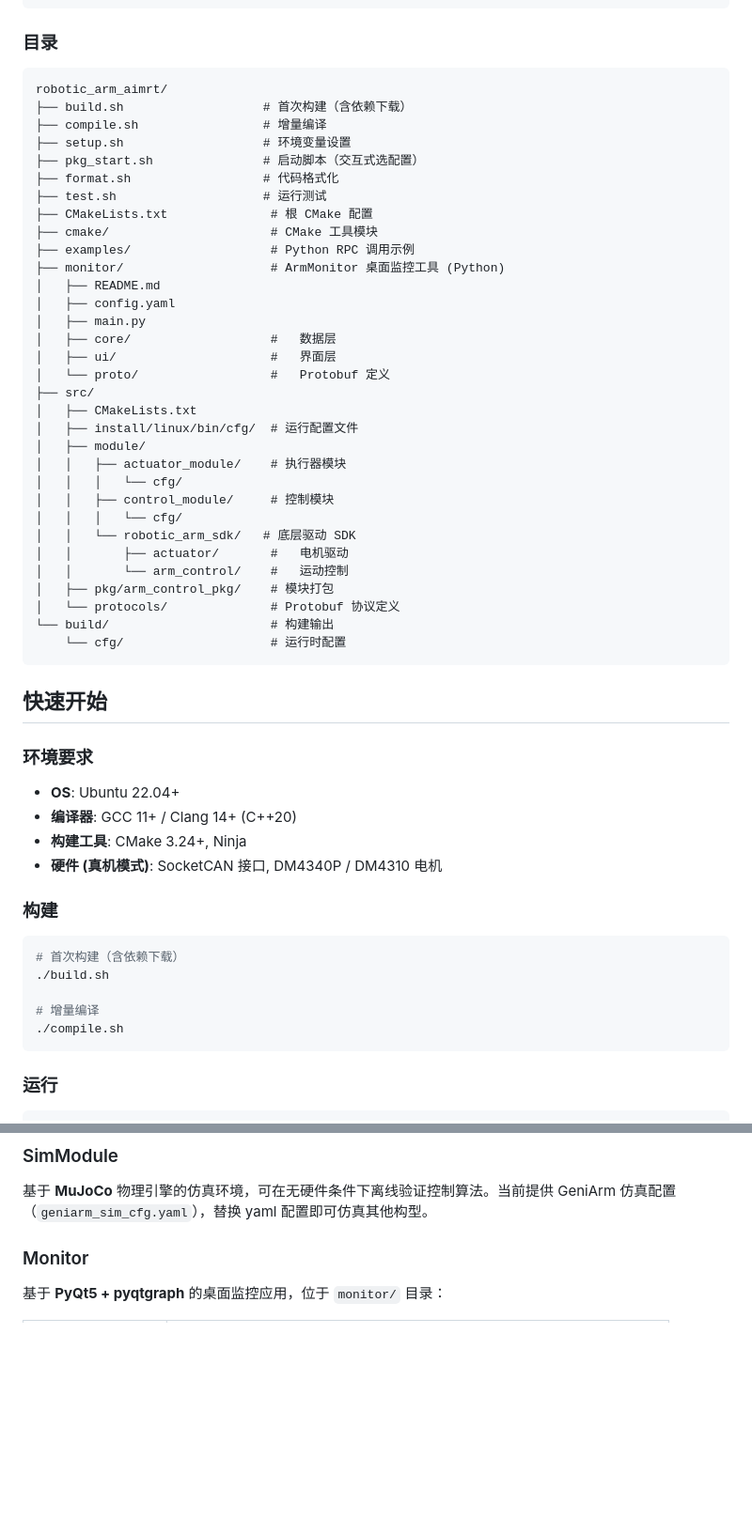
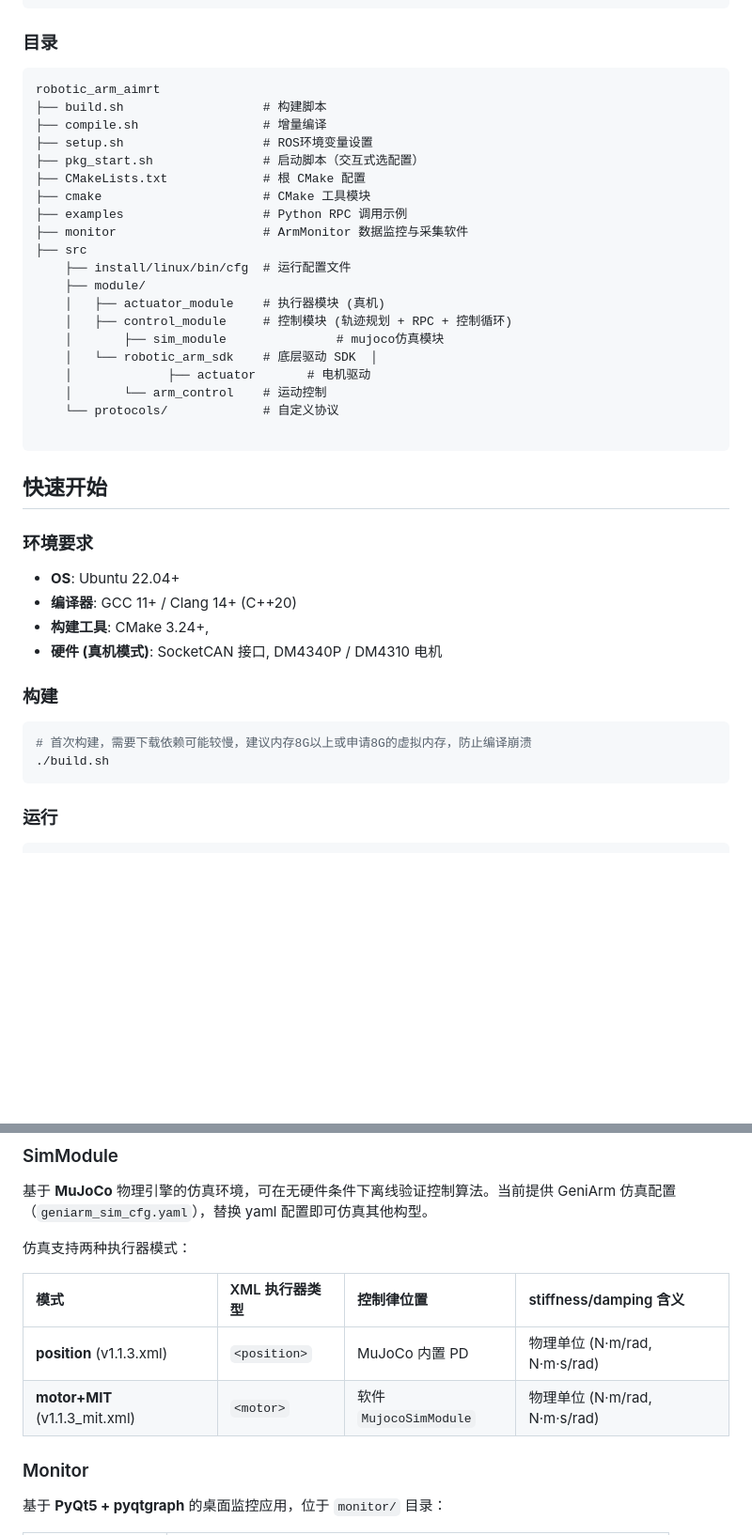
Before and after one commit to wxnlP/genisys, a Markdown page: README.md, 2 parts joined by grey strips. Shown at 94% size. Rendered like a GitHub page; blank space fills up the shorter version.

````diff
--- a/README.md
+++ b/README.md
@@ -50,38 +50,26 @@
 ### 目录
 
 ```
-robotic_arm_aimrt/
-├── build.sh                   # 首次构建（含依赖下载）
+robotic_arm_aimrt
+├── build.sh                   # 构建脚本
 ├── compile.sh                 # 增量编译
-├── setup.sh                   # 环境变量设置
+├── setup.sh                   # ROS环境变量设置
 ├── pkg_start.sh               # 启动脚本（交互式选配置）
-├── format.sh                  # 代码格式化
-├── test.sh                    # 运行测试
-├── CMakeLists.txt              # 根 CMake 配置
-├── cmake/                      # CMake 工具模块
-├── examples/                   # Python RPC 调用示例
-├── monitor/                    # ArmMonitor 桌面监控工具 (Python)
-│   ├── README.md
-│   ├── config.yaml
-│   ├── main.py
-│   ├── core/                   #   数据层
-│   ├── ui/                     #   界面层
-│   └── proto/                  #   Protobuf 定义
-├── src/
-│   ├── CMakeLists.txt
-│   ├── install/linux/bin/cfg/  # 运行配置文件
-│   ├── module/
-│   │   ├── actuator_module/    # 执行器模块
-│   │   │   └── cfg/
-│   │   ├── control_module/     # 控制模块
-│   │   │   └── cfg/
-│   │   └── robotic_arm_sdk/   # 底层驱动 SDK
-│   │       ├── actuator/       #   电机驱动
-│   │       └── arm_control/    #   运动控制
-│   ├── pkg/arm_control_pkg/    # 模块打包
-│   └── protocols/              # Protobuf 协议定义
-└── build/                      # 构建输出
-    └── cfg/                    # 运行时配置
+├── CMakeLists.txt             # 根 CMake 配置
+├── cmake                      # CMake 工具模块
+├── examples                   # Python RPC 调用示例
+├── monitor                    # ArmMonitor 数据监控与采集软件
+├── src
+    ├── install/linux/bin/cfg  # 运行配置文件
+    ├── module/
+    │   ├── actuator_module    # 执行器模块 (真机)
+    │   ├── control_module     # 控制模块 (轨迹规划 + RPC + 控制循环)
+    │		├── sim_module				 # mujoco仿真模块
+    │   └── robotic_arm_sdk    # 底层驱动 SDK  │
+    │			  ├── actuator       # 电机驱动
+    │       └── arm_control    # 运动控制
+    └── protocols/             # 自定义协议
+
 ```
 
 ## 快速开始
@@ -90,17 +78,14 @@ robotic_arm_aimrt/
 
 - **OS**: Ubuntu 22.04+
 - **编译器**: GCC 11+ / Clang 14+ (C++20)
-- **构建工具**: CMake 3.24+, Ninja
+- **构建工具**: CMake 3.24+,
 - **硬件 (真机模式)**: SocketCAN 接口, DM4340P / DM4310 电机
 
 ### 构建
 
 ```bash
-# 首次构建（含依赖下载）
+# 首次构建，需要下载依赖可能较慢，建议内存8G以上或申请8G的虚拟内存，防止编译崩溃
 ./build.sh
-
-# 增量编译
-./compile.sh
 ```
 
 ### 运行
@@ -146,6 +132,13 @@ robotic_arm_aimrt/
 ### SimModule
 
 基于 **MuJoCo** 物理引擎的仿真环境，可在无硬件条件下离线验证控制算法。当前提供 GeniArm 仿真配置（`geniarm_sim_cfg.yaml`），替换 yaml 配置即可仿真其他构型。
+
+仿真支持两种执行器模式：
+
+| 模式 | XML 执行器类型 | 控制律位置 | stiffness/damping 含义 |
+|:---|:---|:---|:---|
+| **position** (v1.1.3.xml) | `<position>` | MuJoCo 内置 PD | 物理单位 (N·m/rad, N·m·s/rad) |
+| **motor+MIT** (v1.1.3_mit.xml) | `<motor>` | 软件 `MujocoSimModule` | 物理单位 (N·m/rad, N·m·s/rad) |
 
 ### Monitor
 
````
Also changed, not shown: other parts of README.md (+62 -62 lines).
